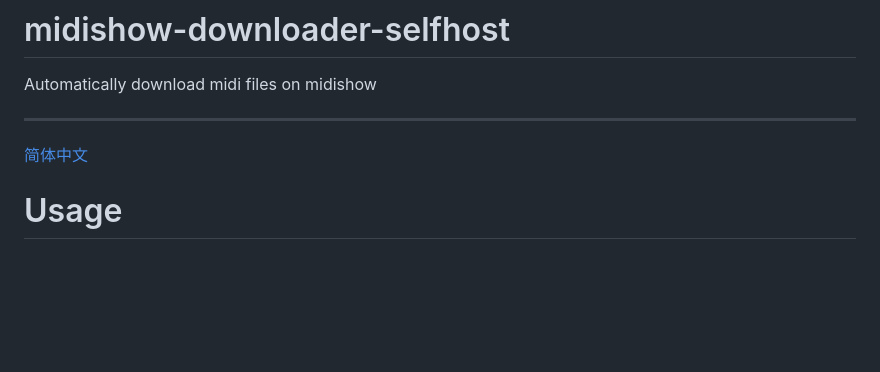
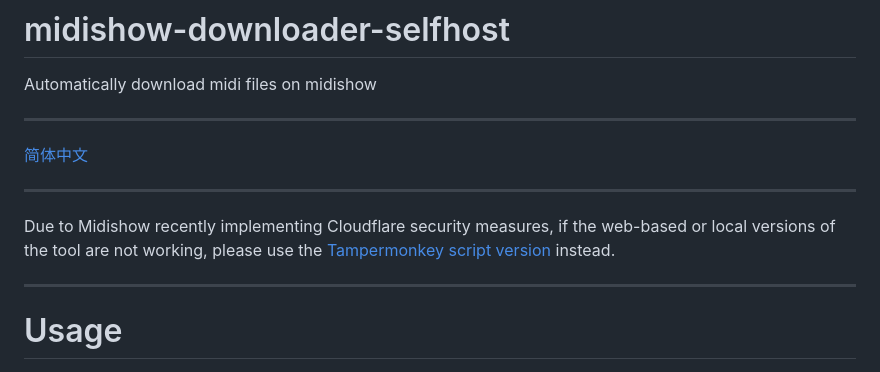
Before and after one commit to Saobby/midishow-downloader-selfhost, a Markdown page: README.md, the part around the change. Drawn GitHub-style; blank space fills up the shorter version.

```diff
--- a/README.md
+++ b/README.md
@@ -2,6 +2,9 @@
  Automatically download midi files on midishow
 - - -
 [简体中文](https://github.com/Saobby/midishow-downloader-selfhost/blob/main/README_CHS.md)
+- - -
+Due to Midishow recently implementing Cloudflare security measures, if the web-based or local versions of the tool are not working, please use the [Tampermonkey script version](https://github.com/Saobby/midishow-downloader-js) instead.
+- - -
 # Usage
 1. Set up Redis
 Download and install Redis for Windows.
```
Also changed, not shown: README_CHS.md (+5 -1 lines).
